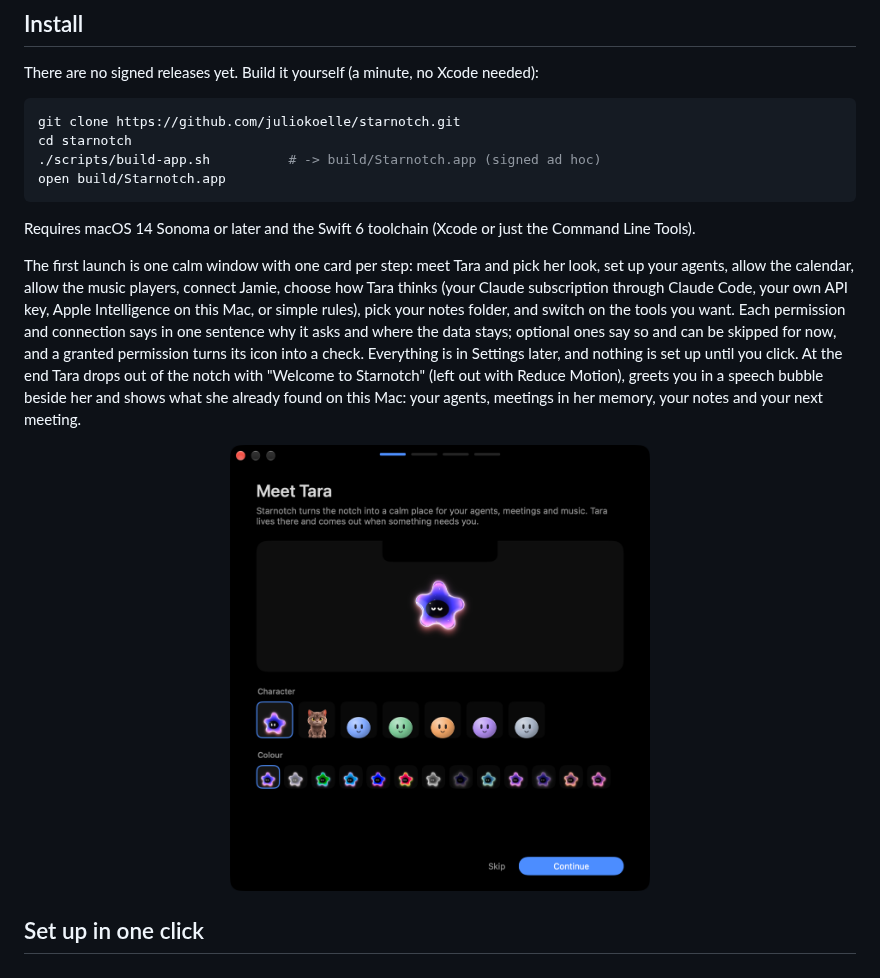
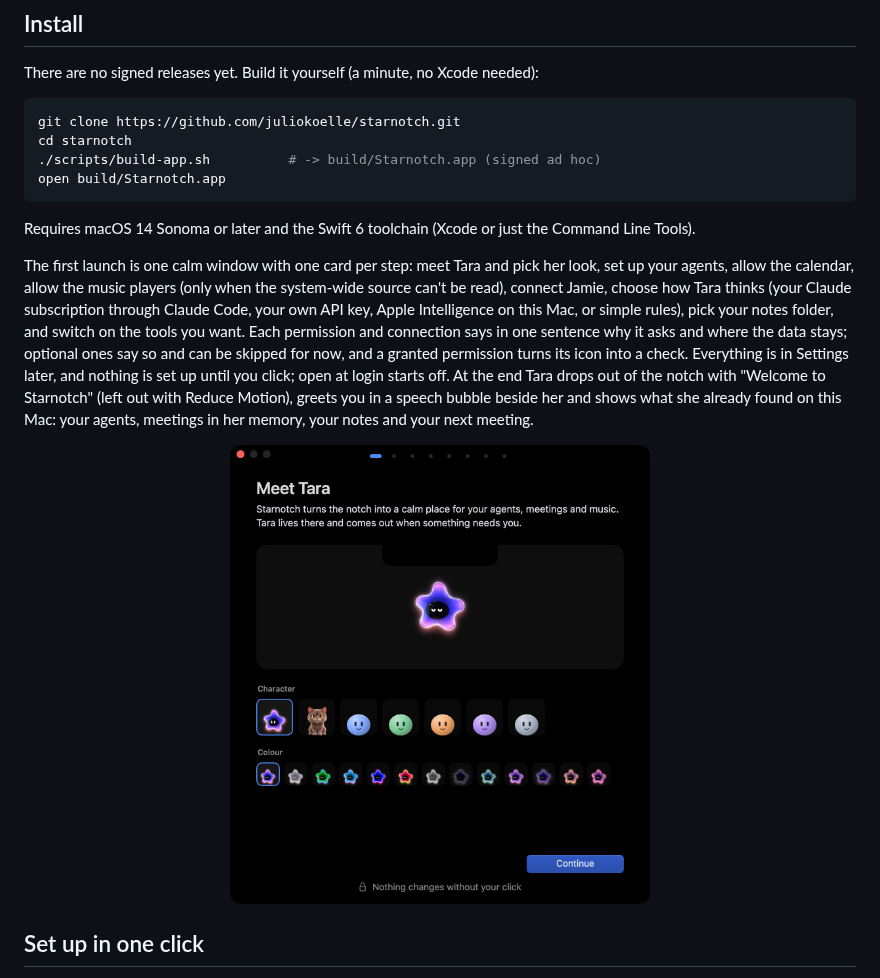
Before and after one commit to juliokoelle/starnotch, a Markdown page: README.md, the part around one of its changes. Rendered like a GitHub page; pictures changed too: docs/screenshots/onboarding.png.

```diff
--- a/README.md
+++ b/README.md
@@ -48,5 +48,5 @@ open build/Starnotch.app
 
 Requires macOS 14 Sonoma or later and the Swift 6 toolchain (Xcode or just the Command Line Tools).
 
-The first launch is one calm window with one card per step: meet Tara and pick her look, set up your agents, allow the calendar, allow the music players, connect Jamie, choose how Tara thinks (your Claude subscription through Claude Code, your own API key, Apple Intelligence on this Mac, or simple rules), pick your notes folder, and switch on the tools you want. Each permission and connection says in one sentence why it asks and where the data stays; optional ones say so and can be skipped for now, and a granted permission turns its icon into a check. Everything is in Settings later, and nothing is set up until you click. At the end Tara drops out of the notch with "Welcome to Starnotch" (left out with Reduce Motion), greets you in a speech bubble beside her and shows what she already found on this Mac: your agents, meetings in her memory, your notes and your next meeting.
+The first launch is one calm window with one card per step: meet Tara and pick her look, set up your agents, allow the calendar, allow the music players (only when the system-wide source can't be read), connect Jamie, choose how Tara thinks (your Claude subscription through Claude Code, your own API key, Apple Intelligence on this Mac, or simple rules), pick your notes folder, and switch on the tools you want. Each permission and connection says in one sentence why it asks and where the data stays; optional ones say so and can be skipped for now, and a granted permission turns its icon into a check. Everything is in Settings later, and nothing is set up until you click; open at login starts off. At the end Tara drops out of the notch with "Welcome to Starnotch" (left out with Reduce Motion), greets you in a speech bubble beside her and shows what she already found on this Mac: your agents, meetings in her memory, your notes and your next meeting.
 
```
Also changed, not shown: other parts of README.md (+1 -1 lines), 7 other files.
